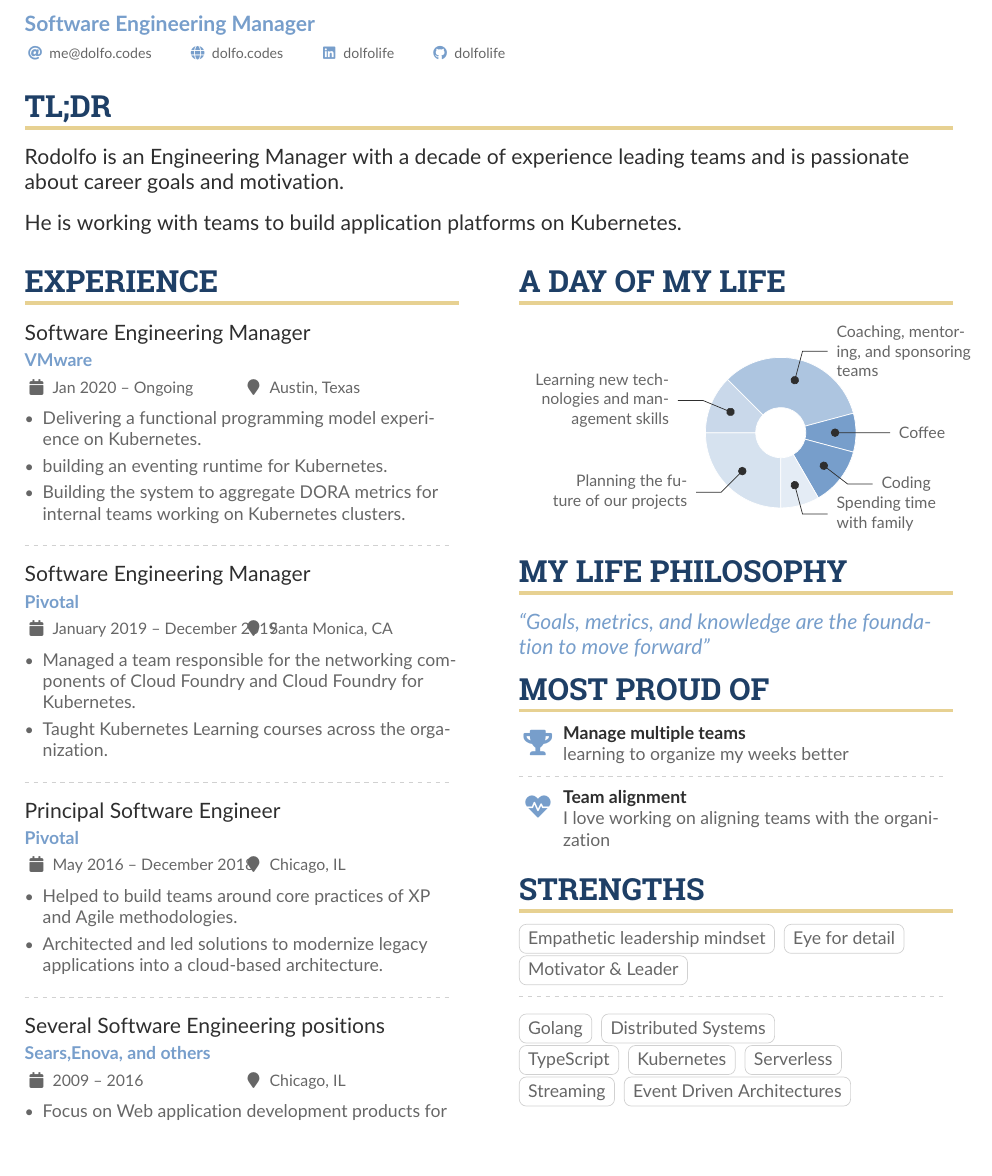
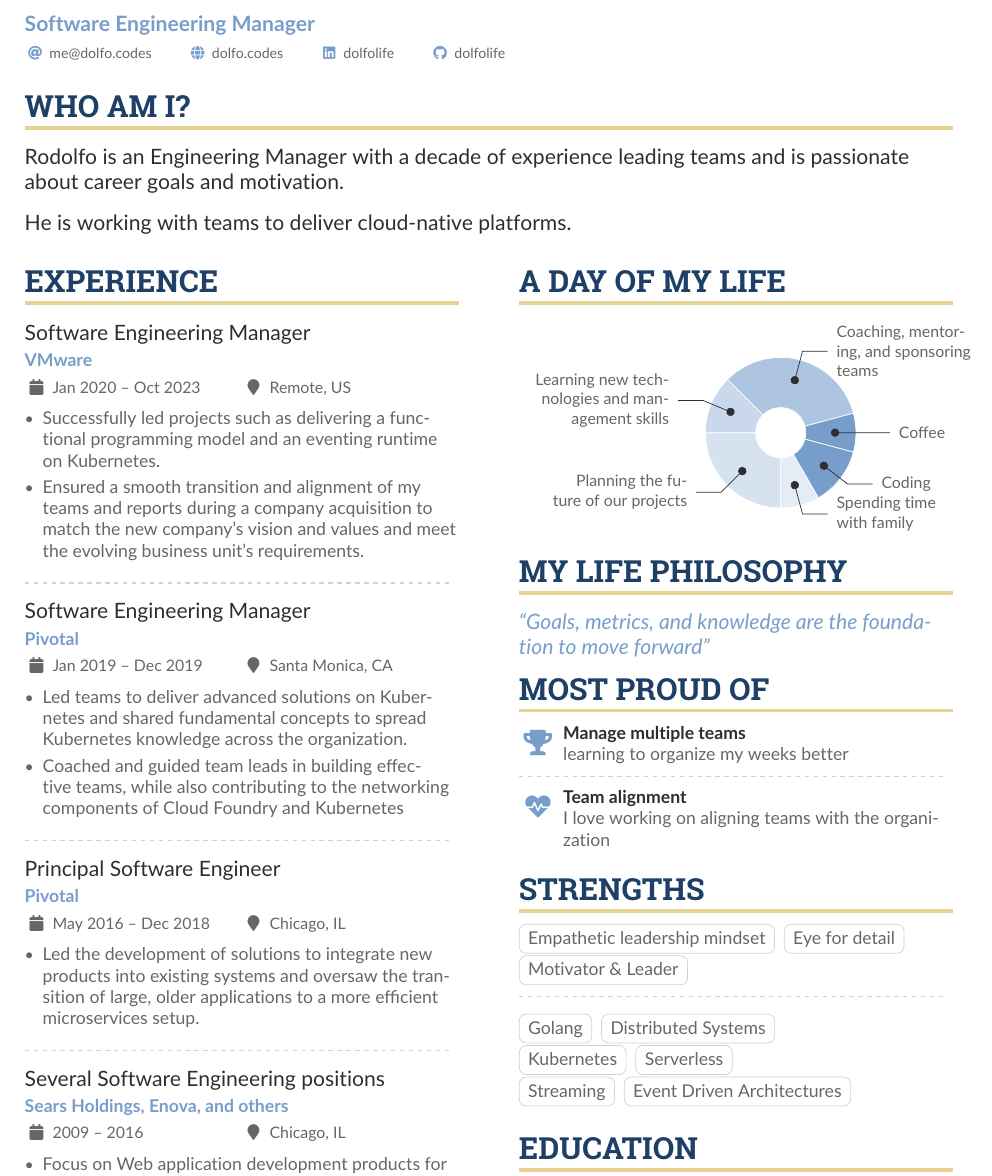
Before and after one commit to dolfolife/dolfolife, a LaTeX CV (resume/resume.tex): part of the page, cut so that both start at the same text. Compiled offline with pdfLaTeX.

Commit message:
add end of VMware role Also, updated descriptions of roles
Signed-off-by: Rodolfo Sanchez <rodolfo2488@gmail.com>

```diff
--- a/resume/resume.tex
+++ b/resume/resume.tex
@@ -87,9 +87,9 @@
 \end{fullwidth}
 %% Depending on your tastes, you may want to make fonts of itemized environments slightly smaller
 % \AtBeginEnvironment{itemize}{\small}
-\cvsection{TL;DR}
+\cvsection{Who Am I?}
 \cvevent{Rodolfo is an Engineering Manager with a decade of experience leading teams and is passionate about career goals and motivation.}{}{}{}
-\cvevent{He is working with teams to build application platforms on Kubernetes.}{}{}{}
+\cvevent{He is working with teams to deliver cloud-native platforms.}{}{}{}
 
 %% Set the left/right column width ratio to 6:4.
 \columnratio{0.5}
@@ -100,35 +100,32 @@
 
 \cvsection{Experience}
 
-\cvevent{Software Engineering Manager}{VMware}{Jan 2020 -- Ongoing}{Austin, Texas}
+\cvevent{Software Engineering Manager}{VMware}{Jan 2020 -- Oct 2023}{Remote, US}
 \begin{itemize}
-\item Delivering a functional programming model experience on Kubernetes.
-\item building an eventing runtime for Kubernetes.
-\item Building the system to aggregate DORA metrics for internal teams working on Kubernetes clusters.
+    \item Successfully led projects such as delivering a functional programming model and an eventing runtime on Kubernetes.
+    \item Ensured a smooth transition and alignment of my teams and reports during a company acquisition to match the new company's vision and values and meet the evolving business unit's requirements.
+\end{itemize}
+\divider
+
+\cvevent{Software Engineering Manager}{Pivotal}{Jan 2019 -- Dec 2019}{Santa Monica, CA}
+\begin{itemize}
+    \item Led teams to deliver advanced solutions on Kubernetes and shared fundamental concepts to spread Kubernetes knowledge across the organization.
+    \item Coached and guided team leads in building effective teams, while also contributing to the networking components of Cloud Foundry and Kubernetes
 \end{itemize}
 
 \divider
 
-\cvevent{Software Engineering Manager}{Pivotal}{January 2019 -- December 2019}{Santa Monica, CA}
+\cvevent{Principal Software Engineer}{Pivotal}{May 2016 -- Dec 2018}{Chicago, IL}
 \begin{itemize}
-\item Managed a team responsible for the networking components of Cloud Foundry and Cloud Foundry for Kubernetes.
-\item Taught Kubernetes Learning courses across the organization.
+    \item Led the development of solutions to integrate new products into existing systems and oversaw the transition of large, older applications to a more efficient microservices setup.
 \end{itemize}
 
 \divider
 
-\cvevent{Principal Software Engineer}{Pivotal}{May 2016 -- December 2018}{Chicago, IL}
+\cvevent{Several Software Engineering positions}{Sears Holdings, Enova, and others}{2009 -- 2016}{Chicago, IL}
 \begin{itemize}
-\item Helped to build teams around core practices of XP and Agile methodologies.
-\item Architected and led solutions to modernize legacy applications into a cloud-based architecture.
-\end{itemize}
-
-\divider
-
-\cvevent{Several Software Engineering positions}{Sears,Enova, and others}{2009 -- 2016}{Chicago, IL}
-\begin{itemize}
-\item Focus on Web application development products for small teams to big organizations.
-\item Built products from scratch and led projects of different sizes and domains.
+    \item Focus on Web application development products for small teams to big organizations.
+    \item Built products from scratch and led projects of different sizes and domains.
 \end{itemize}
 
 \medskip
@@ -172,7 +169,6 @@
 
 \cvtag{Golang}
 \cvtag{Distributed Systems}\\
-\cvtag{TypeScript}
 \cvtag{Kubernetes}
 \cvtag{Serverless}\\
 \cvtag{Streaming}
```
Also changed, not shown: 1 other file.
